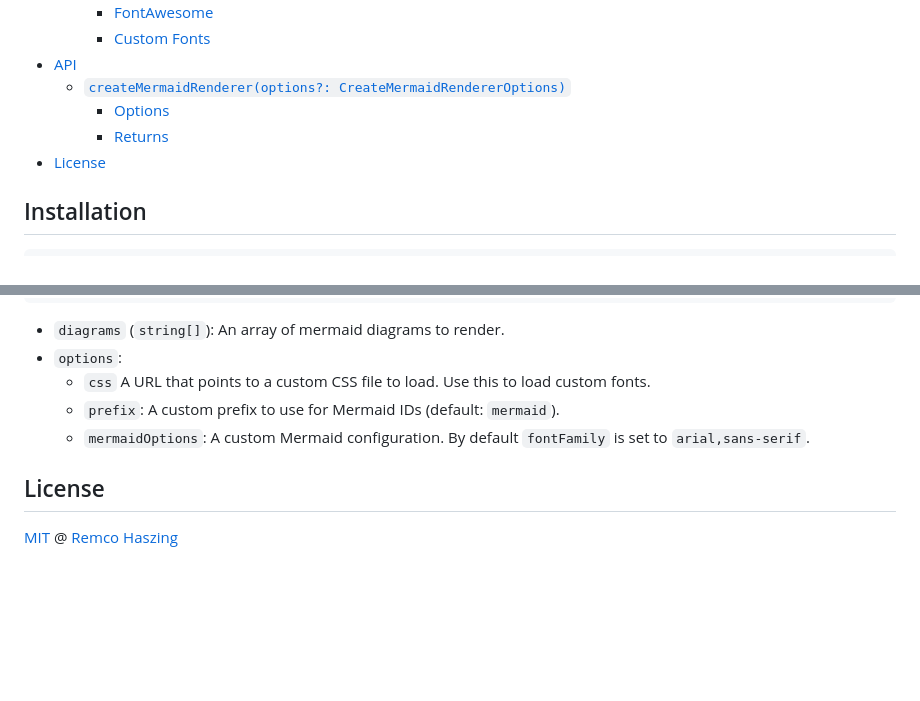
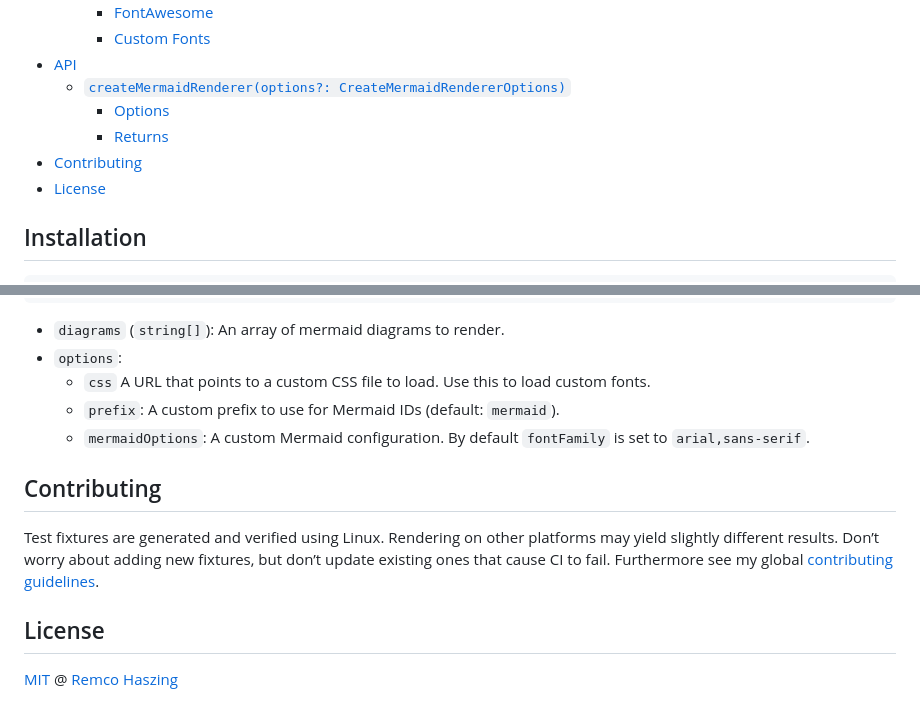
Before and after one commit to remcohaszing/mermaid-isomorphic, a Markdown page: README.md, 2 parts joined by grey strips. Rendered like a GitHub page; blank space fills up the shorter version.

Commit message:
Add contributing section to readme

```diff
--- a/README.md
+++ b/README.md
@@ -21,6 +21,7 @@ you want to render Mermaid diagrams in the browser directly, use the
   - [`createMermaidRenderer(options?: CreateMermaidRendererOptions)`](#createmermaidrendereroptions-createmermaidrendereroptions)
     - [Options](#options)
     - [Returns](#returns)
+- [Contributing](#contributing)
 - [License](#license)
 
 ## Installation
@@ -105,6 +106,13 @@ type MermaidRenderer = (
   - `mermaidOptions`: A custom Mermaid configuration. By default `fontFamily` is set to
     `arial,sans-serif`.
 
+## Contributing
+
+Test fixtures are generated and verified using Linux. Rendering on other platforms may yield
+slightly different results. Don’t worry about adding new fixtures, but don’t update existing ones
+that cause CI to fail. Furthermore see my global
+[contributing guidelines](https://github.com/remcohaszing/.github/blob/main/CONTRIBUTING.md).
+
 ## License
 
 [MIT](LICENSE.md) @ [Remco Haszing](https://github.com/remcohaszing)
```
